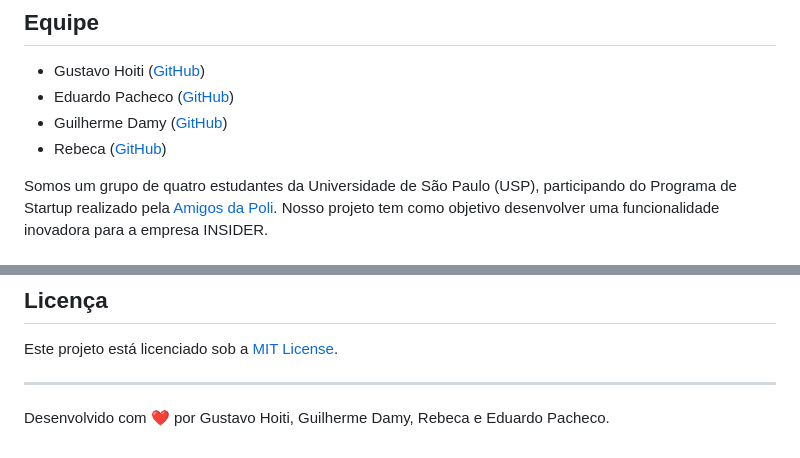
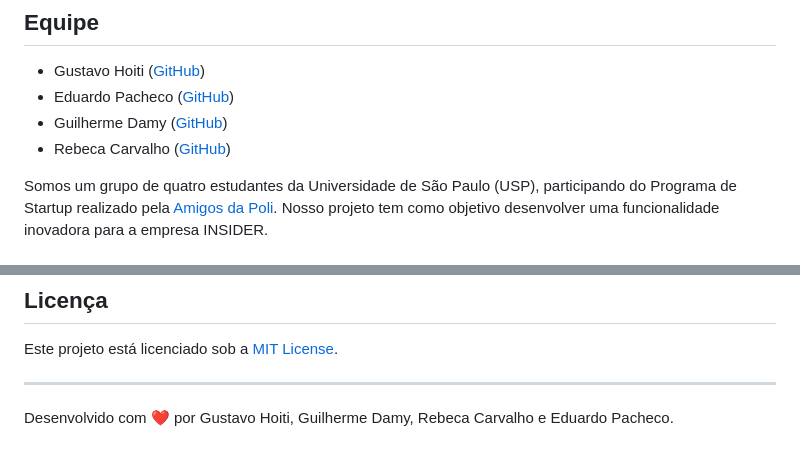
Before and after one commit to CaseInsider1/Case1, a Markdown page: README.md, 2 parts joined by grey strips. Rendered like a GitHub page.

Commit message:
Update README.md
Correção de nome e inclusão do meu github.

```diff
--- a/README.md
+++ b/README.md
@@ -5,7 +5,7 @@
 - Gustavo Hoiti ([GitHub](#))
 - Eduardo Pacheco ([GitHub](https://github.com/duzaao))
 - Guilherme Damy ([GitHub](#))
-- Rebeca ([GitHub](#))
+- Rebeca Carvalho ([GitHub](https://github.com/rebecacarvalhoaraujo))
 
 
 Somos um grupo de quatro estudantes da Universidade de São Paulo (USP), participando do Programa de Startup realizado pela [Amigos da Poli](http://www.amigosdapoli.com.br/). Nosso projeto tem como objetivo desenvolver uma funcionalidade inovadora para a empresa INSIDER.
@@ -65,4 +65,4 @@ Este projeto está licenciado sob a [MIT License](LICENSE).
 
 ---
 
-Desenvolvido com ❤ por Gustavo Hoiti, Guilherme Damy, Rebeca e Eduardo Pacheco.
+Desenvolvido com ❤ por Gustavo Hoiti, Guilherme Damy, Rebeca Carvalho e Eduardo Pacheco.
```
